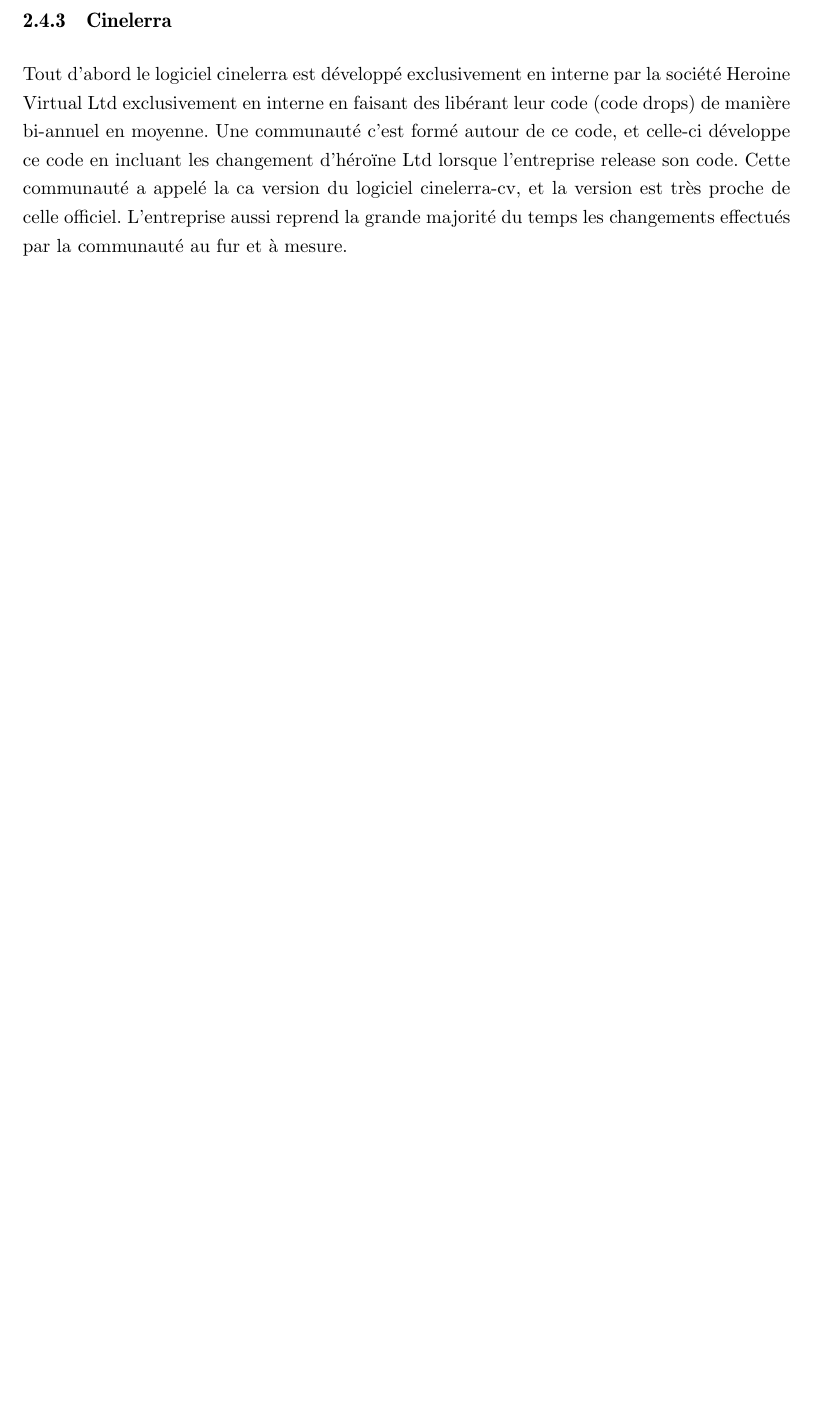
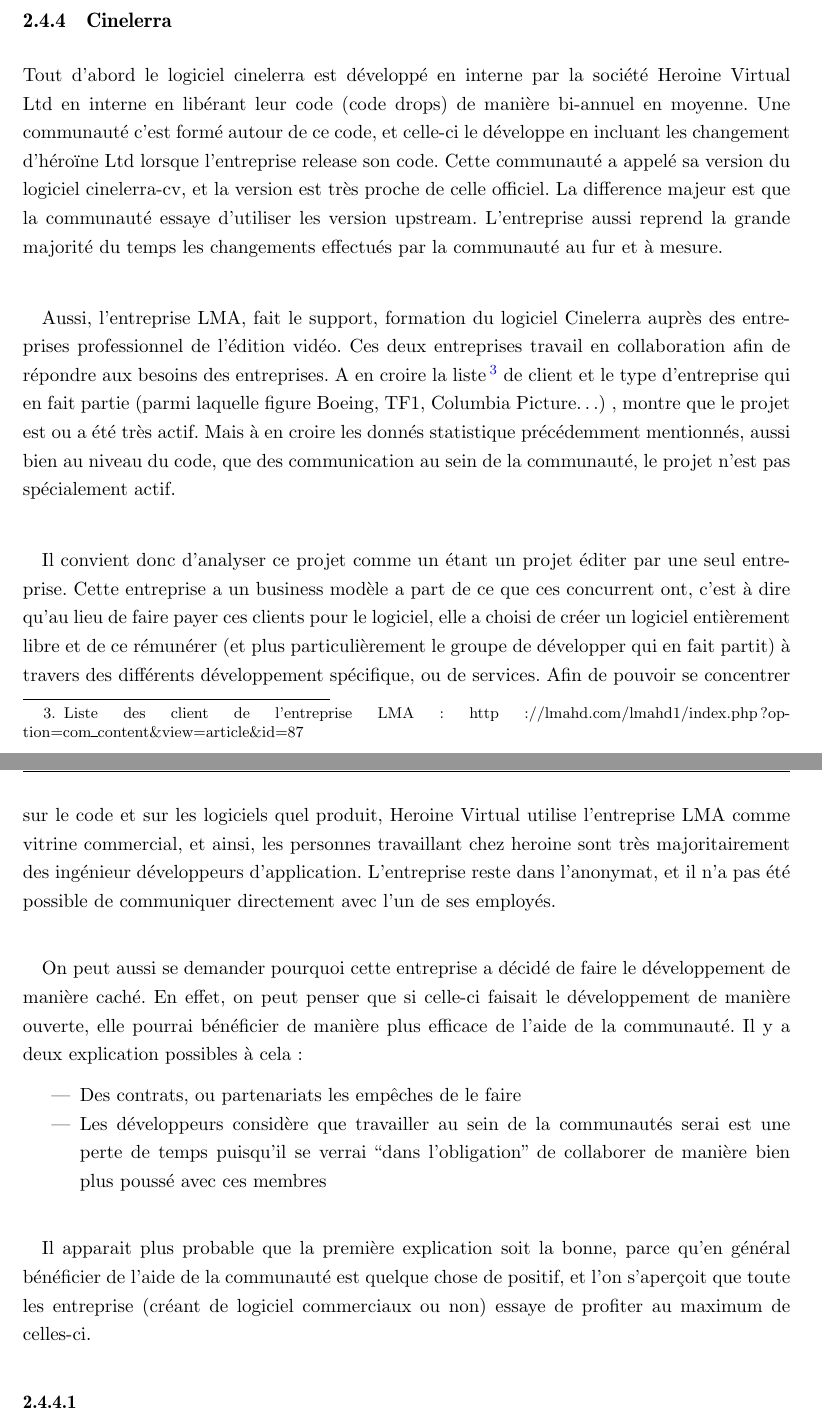
Before and after one commit to thiblahute/master_thesis, a LaTeX thesis (Memoire_Thibault_Saunier.tex, which reads fossPotentialAndPlan.tex): part of page 56 of 69 before the commit and two parts of pages 57 and 58 of 70 after it, the two joined at a grey line, cut so that both start at the same text, the shorter picture padded with empty space. Compiled offline with pdfLaTeX; a LaTeX package or settings file that is missing is left out.

Commit message:
Updaate analisis of the communities

```diff
--- a/fossPotentialAndPlan.tex
+++ b/fossPotentialAndPlan.tex
@@ -1621,19 +1673,74 @@
 \subsection {Cinelerra}
 
-Tout d'abord le logiciel cinelerra est développé exclusivement
-en interne par la société Heroine Virtual Ltd exclusivement en
-interne en faisant des libérant leur code (code drops) de manière
-bi-annuel en moyenne. Une communauté c'est formé autour de ce code,
-et celle-ci développe ce code en incluant les changement d'héroïne
-Ltd lorsque l'entreprise release son code. Cette communauté a appelé
-la ca version du logiciel cinelerra-cv, et la version est très proche
-de celle officiel.  L'entreprise aussi reprend la grande majorité du
-temps les changements effectués par la communauté au fur et à mesure.
-
-\paragraph{}
+Tout d'abord le logiciel cinelerra est développé en interne par la
+société Heroine Virtual Ltd en interne en libérant leur code (code
+drops) de manière bi-annuel en moyenne. Une communauté c'est formé
+autour de ce code, et celle-ci le développe en incluant les changement
+d'héroïne Ltd lorsque l'entreprise release son code. Cette communauté
+a appelé sa version du logiciel cinelerra-cv, et la version est très
+proche de celle officiel. La difference majeur est que la communauté
+essaye d'utiliser les version upstream\glossary{name={upstream},
+description={Version développé par les communauté qui maintien
+officiellement le code source d'un logiciel.}}. L'entreprise aussi
+reprend la grande majorité du temps les changements effectués par la
+communauté au fur et à mesure.
+
+\paragraph{}
+
+Aussi, l'entreprise LMA, fait le support, formation du
+logiciel Cinelerra auprès des entreprises professionnel
+de l'édition vidéo. Ces deux entreprises travail en
+collaboration afin de répondre aux besoins des entreprises. A
+en croire la liste \footnote{Liste des client de l'entreprise LMA:
+  http://lmahd.com/lmahd1/index.php?option=com\_content\&view=article\&id=87}
+de client et le type d'entreprise qui en fait partie (parmi laquelle
+figure Boeing, TF1, Columbia Picture\ldots) , montre que le projet
+est ou a été très actif. Mais à en croire les donnés statistique
+précédemment mentionnés, aussi bien au niveau du code, que des
+communication au sein de la communauté, le projet n'est pas spécialement
+actif.
+
+\paragraph{}
+
+Il convient donc d'analyser ce projet comme un étant un projet éditer
+par une seul entreprise. Cette entreprise a un business modèle a part
+de ce que ces concurrent ont, c'est à dire qu'au lieu de faire payer ces
+clients pour le logiciel, elle a choisi de créer un logiciel entièrement
+libre et de ce rémunérer (et plus particulièrement le groupe de
+développer qui en fait partit) à travers des différents développement
+spécifique, ou de services.  Afin de pouvoir se concentrer sur le code
+et sur les logiciels quel produit, Heroine Virtual utilise l'entreprise
+LMA comme vitrine commercial, et ainsi, les personnes travaillant chez
+heroine sont très majoritairement des ingénieur développeurs d'application.
+L'entreprise reste dans l'anonymat, et il n'a pas été possible de communiquer
+directement avec l'un de ses employés.
+
+\paragraph{}
+
+On peut aussi se demander pourquoi cette entreprise a décidé de faire
+le développement de manière caché. En effet, on peut penser que si
+celle-ci faisait le développement de manière ouverte, elle pourrai
+bénéficier de manière plus efficace de l'aide de la communauté. Il
+y a deux  explication possibles à cela:
+
+\begin{itemize}
+
+  \item {Des contrats, ou partenariats les empêches de le faire}
+
+  \item {Les développeurs considère que travailler au sein de la
+  communautés serai est
+    une perte de temps puisqu'il se verrai ``dans l'obligation'' de
+    collaborer de manière bien plus poussé avec ces membres}
+
+\end{itemize}
+
+\paragraph{}
+
+Il apparait plus probable que la première explication soit la bonne, parce qu'en
+général bénéficier de l'aide de la communauté est quelque chose de positif, et
+l'on s'aperçoit que toute les entreprise (créant de logiciel commerciaux ou non)
+essaye de profiter au maximum de celles-ci.
 
 \subsubsection{}
 
-
-
 \newpage \section{Lacunes} \newpage \section{Solutions possibles}
```
Also changed, not shown: Memoire_Thibault_Saunier.pdf, fossPotentialAndPlan.tex (114 more changed lines).
